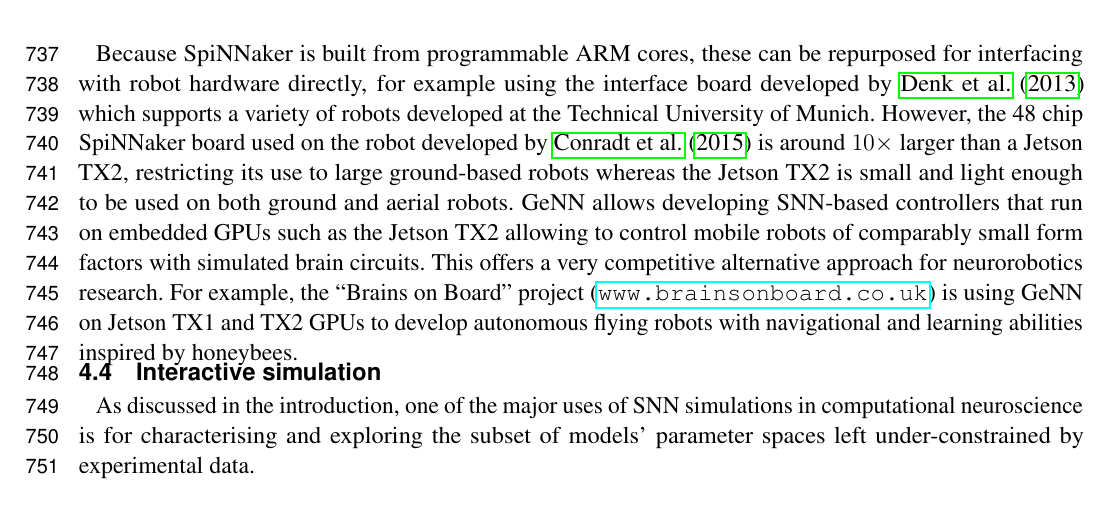
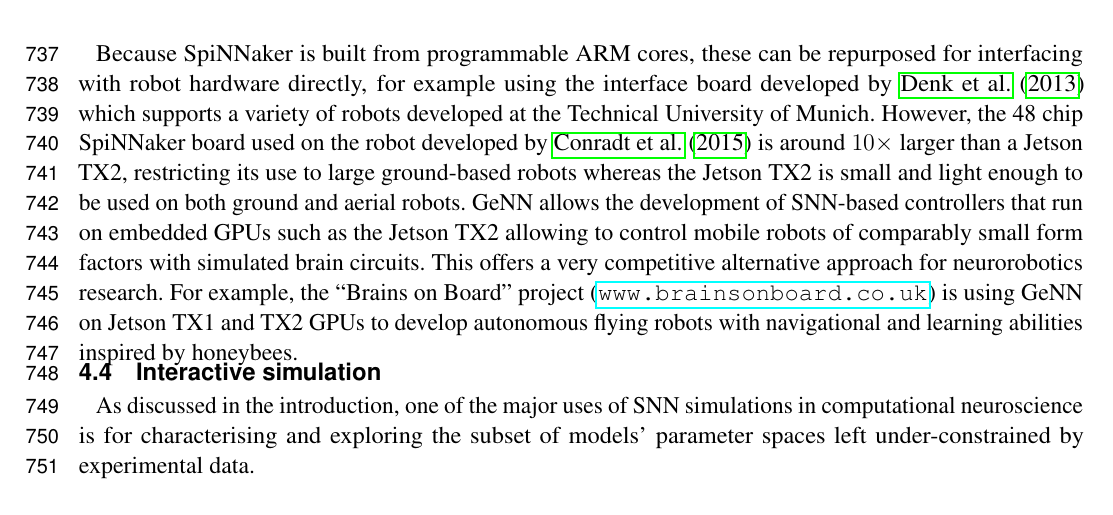
Before and after one commit to BrainsOnBoard/frontiers_genn_paper, a LaTeX document (frontiers_genn.tex): part of page 25 of 31, cut so that both start at the same text. Compiled offline with pdfLaTeX.

Commit message:
Tweak to the tweak

```diff
--- a/frontiers_genn.tex
+++ b/frontiers_genn.tex
@@ -805,7 +805,7 @@ While both the Dynapse and TrueNorth systems have a negligible power consumption
 Because SpiNNaker is built from programmable ARM cores, these can be repurposed for interfacing with robot hardware directly, for example using the interface board developed by \citet{Denk2013} which supports a variety of robots developed at the Technical University of Munich.
 However, the 48 chip SpiNNaker board used on the robot developed by \citet{Conradt2015} is around $10\times$ larger than a Jetson TX2, restricting its use to large ground-based robots whereas the Jetson TX2 is small and light enough to be used on both ground and aerial robots.
 %Additionally, figure~\ref{fig:microcircuit_performance_scaling} suggests that, due to the low cost of interactions between the CPU and GPU on the Jetson TX2, it
-GeNN allows developing SNN-based controllers that run on
+GeNN allows the development of SNN-based controllers that run on
 embedded GPUs such as the Jetson TX2 allowing to control mobile robots
 of comparably small form factors with simulated brain circuits. This
 offers a very competitive alternative approach
```
